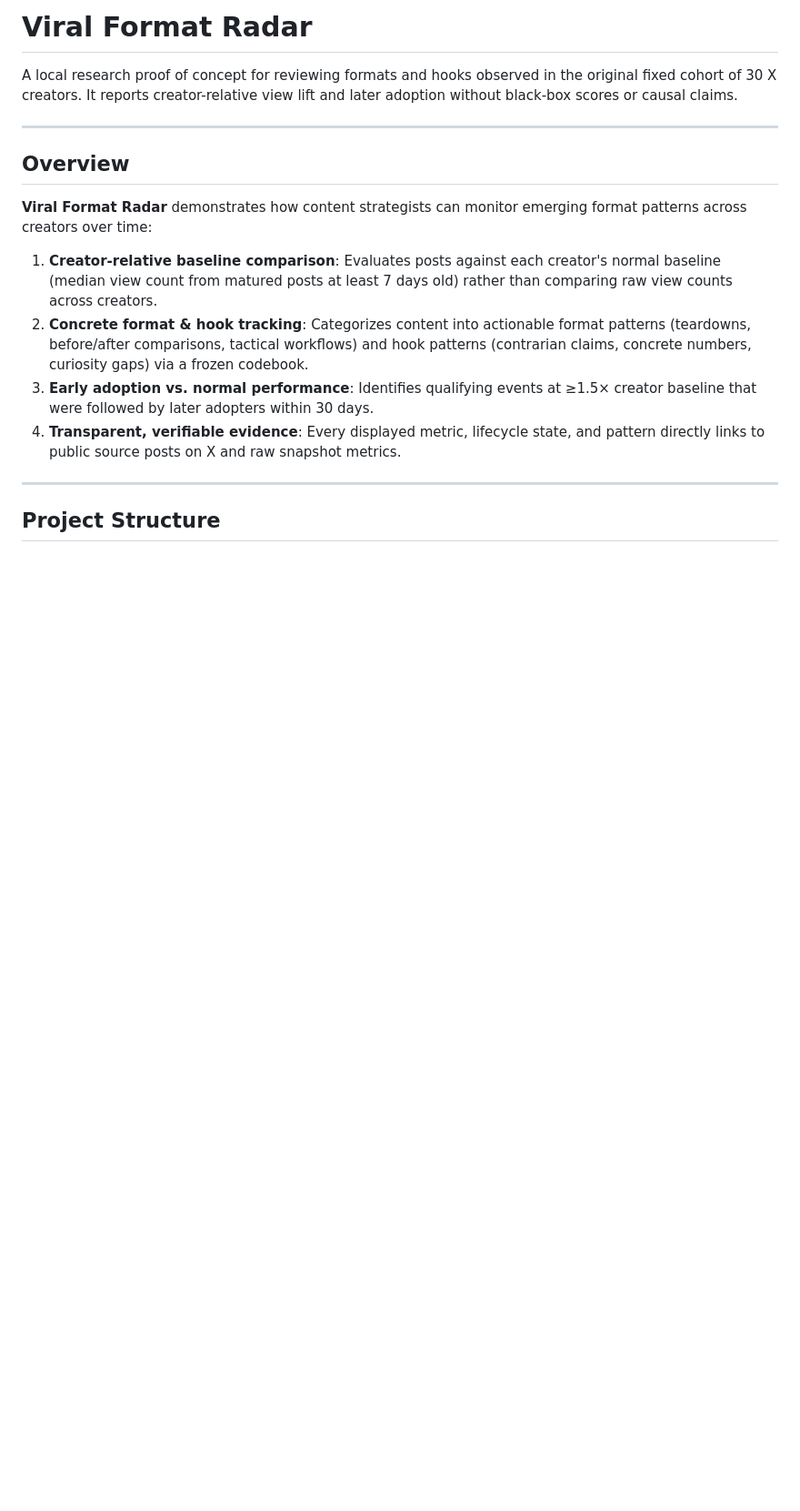
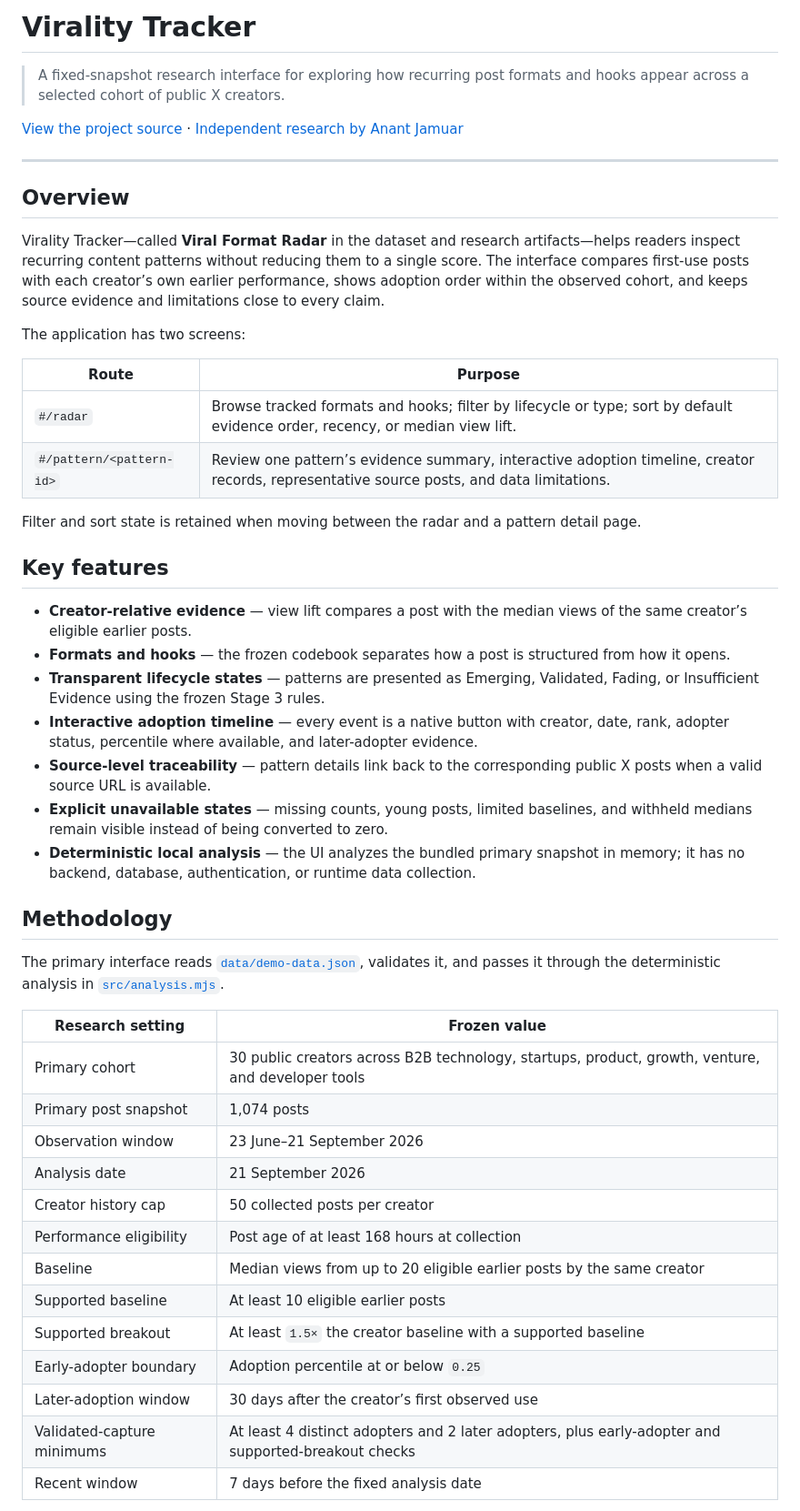
Before and after one commit to ActiveAngrily/virality-tracker, a Markdown page: README.md, the part around one of its changes. Shown at 91% size. Rendered like a GitHub page; blank space fills up the shorter version.

```diff
--- a/README.md
+++ b/README.md
@@ -1,18 +1,51 @@
-# Viral Format Radar
+# Virality Tracker
 
-A local research proof of concept for reviewing formats and hooks observed in the original fixed cohort of 30 X creators. It reports creator-relative view lift and later adoption without black-box scores or causal claims.
+> A fixed-snapshot research interface for exploring how recurring post formats and hooks appear across a selected cohort of public X creators.
+
+[View the project source](https://github.com/ActiveAngrily/virality-tracker) · [Independent research by Anant Jamuar](https://anantjamuar.me)
 
 ---
 
 ## Overview
 
-**Viral Format Radar** demonstrates how content strategists can monitor emerging format patterns across creators over time:
+Virality Tracker—called **Viral Format Radar** in the dataset and research artifacts—helps readers inspect recurring content patterns without reducing them to a single score. The interface compares first-use posts with each creator’s own earlier performance, shows adoption order within the observed cohort, and keeps source evidence and limitations close to every claim.
 
-1. **Creator-relative baseline comparison**: Evaluates posts against each creator's normal baseline (median view count from matured posts at least 7 days old) rather than comparing raw view counts across creators.
-2. **Concrete format & hook tracking**: Categorizes content into actionable format patterns (teardowns, before/after comparisons, tactical workflows) and hook patterns (contrarian claims, concrete numbers, curiosity gaps) via a frozen codebook.
-3. **Early adoption vs. normal performance**: Identifies qualifying events at ≥1.5× creator baseline that were followed by later adopters within 30 days.
-4. **Transparent, verifiable evidence**: Every displayed metric, lifecycle state, and pattern directly links to public source posts on X and raw snapshot metrics.
+The application has two screens:
 
----
+| Route | Purpose |
+| --- | --- |
+| `#/radar` | Browse tracked formats and hooks; filter by lifecycle or type; sort by default evidence order, recency, or median view lift. |
+| `#/pattern/<pattern-id>` | Review one pattern’s evidence summary, interactive adoption timeline, creator records, representative source posts, and data limitations. |
 
-## Project Structure
+Filter and sort state is retained when moving between the radar and a pattern detail page.
+
+## Key features
+
+- **Creator-relative evidence** — view lift compares a post with the median views of the same creator’s eligible earlier posts.
+- **Formats and hooks** — the frozen codebook separates how a post is structured from how it opens.
+- **Transparent lifecycle states** — patterns are presented as Emerging, Validated, Fading, or Insufficient Evidence using the frozen Stage 3 rules.
+- **Interactive adoption timeline** — every event is a native button with creator, date, rank, adopter status, percentile where available, and later-adopter evidence.
+- **Source-level traceability** — pattern details link back to the corresponding public X posts when a valid source URL is available.
+- **Explicit unavailable states** — missing counts, young posts, limited baselines, and withheld medians remain visible instead of being converted to zero.
+- **Deterministic local analysis** — the UI analyzes the bundled primary snapshot in memory; it has no backend, database, authentication, or runtime data collection.
+
+## Methodology
+
+The primary interface reads [`data/demo-data.json`](./data/demo-data.json), validates it, and passes it through the deterministic analysis in [`src/analysis.mjs`](./src/analysis.mjs).
+
+| Research setting | Frozen value |
+| --- | --- |
+| Primary cohort | 30 public creators across B2B technology, startups, product, growth, venture, and developer tools |
+| Primary post snapshot | 1,074 posts |
+| Observation window | 23 June–21 September 2026 |
+| Analysis date | 21 September 2026 |
+| Creator history cap | 50 collected posts per creator |
+| Performance eligibility | Post age of at least 168 hours at collection |
+| Baseline | Median views from up to 20 eligible earlier posts by the same creator |
+| Supported baseline | At least 10 eligible earlier posts |
+| Supported breakout | At least `1.5×` the creator baseline with a supported baseline |
+| Early-adopter boundary | Adoption percentile at or below `0.25` |
+| Later-adoption window | 30 days after the creator’s first observed use |
+| Validated-capture minimums | At least 4 distinct adopters and 2 later adopters, plus early-adopter and supported-breakout checks |
+| Recent window | 7 days before the fixed analysis date |
+
```
Also changed, not shown: other parts of README.md (+78 -76 lines).
